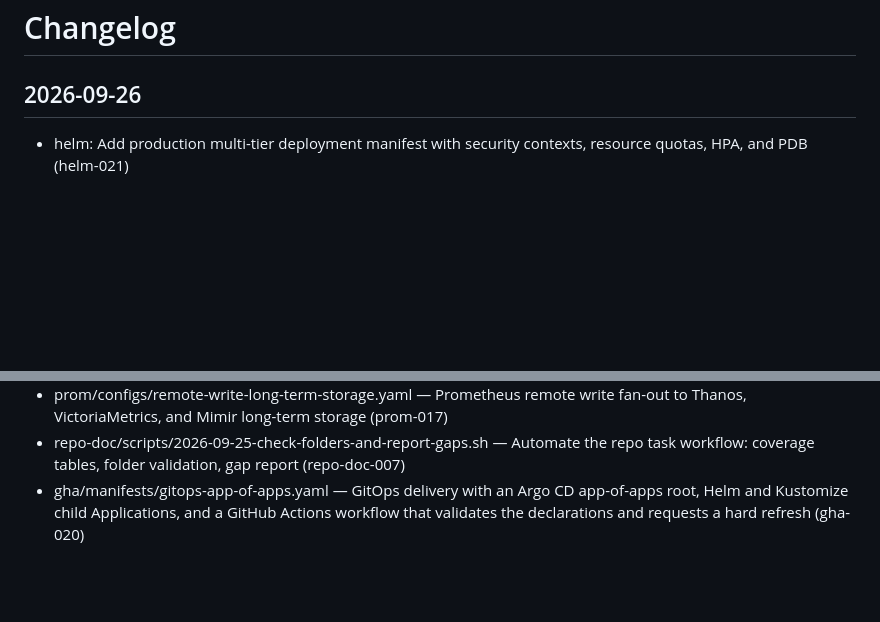
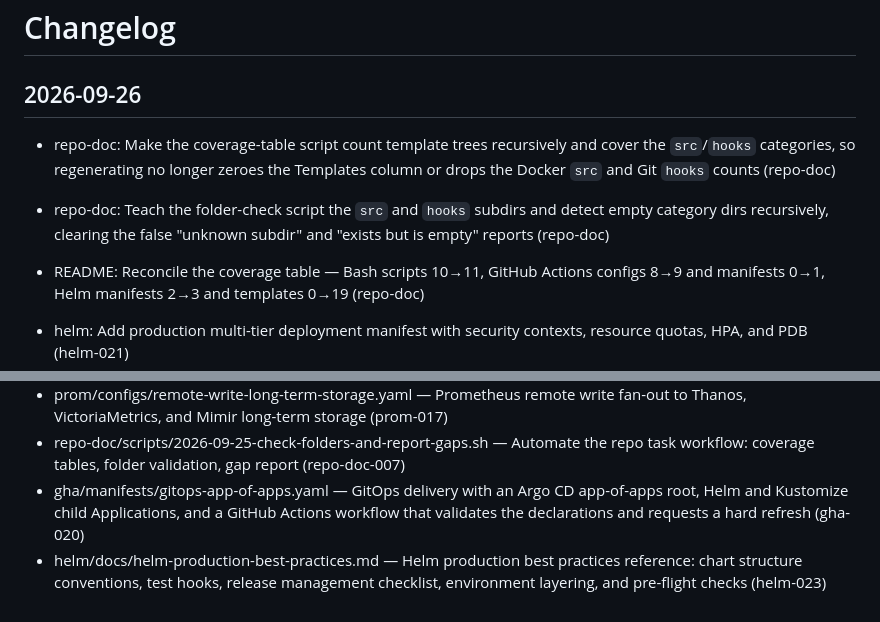
Before and after one commit to Vinay-hanumandla/DevOps-Projects, a Markdown page: CHANGELOG.md, 2 parts joined by grey strips. GitHub-like rendering; blank space fills up the shorter version.

```diff
--- a/CHANGELOG.md
+++ b/CHANGELOG.md
@@ -1,6 +1,10 @@
 # Changelog
 
 ## 2026-09-26
+
+- repo-doc: Make the coverage-table script count template trees recursively and cover the `src`/`hooks` categories, so regenerating no longer zeroes the Templates column or drops the Docker `src` and Git `hooks` counts (repo-doc)
+- repo-doc: Teach the folder-check script the `src` and `hooks` subdirs and detect empty category dirs recursively, clearing the false "unknown subdir" and "exists but is empty" reports (repo-doc)
+- README: Reconcile the coverage table — Bash scripts 10→11, GitHub Actions configs 8→9 and manifests 0→1, Helm manifests 2→3 and templates 0→19 (repo-doc)
 
 - helm: Add production multi-tier deployment manifest with security contexts, resource quotas, HPA, and PDB (helm-021)
 - gha: Add hello-world workflow config for first GitHub Actions run on push (gha-021)
@@ -618,3 +622,4 @@ Passed ([x]) jenkins-018 — Jenkins: config — Jenkins Configuration as Code f
 - prom/configs/remote-write-long-term-storage.yaml — Prometheus remote write fan-out to Thanos, VictoriaMetrics, and Mimir long-term storage (prom-017)
 - repo-doc/scripts/2026-09-25-check-folders-and-report-gaps.sh — Automate the repo task workflow: coverage tables, folder validation, gap report (repo-doc-007)
 - gha/manifests/gitops-app-of-apps.yaml — GitOps delivery with an Argo CD app-of-apps root, Helm and Kustomize child Applications, and a GitHub Actions workflow that validates the declarations and requests a hard refresh (gha-020)
+- helm/docs/helm-production-best-practices.md — Helm production best practices reference: chart structure conventions, test hooks, release management checklist, environment layering, and pre-flight checks (helm-023)
```
Also changed, not shown: helm/docs/helm-production-best-practices.md (added, +99 -0 lines).
